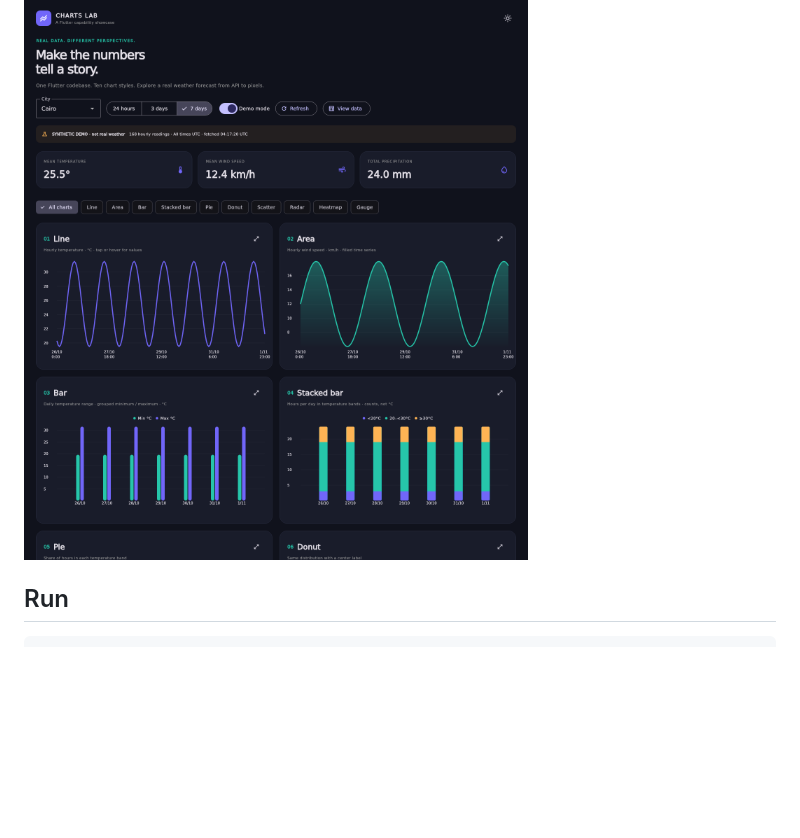
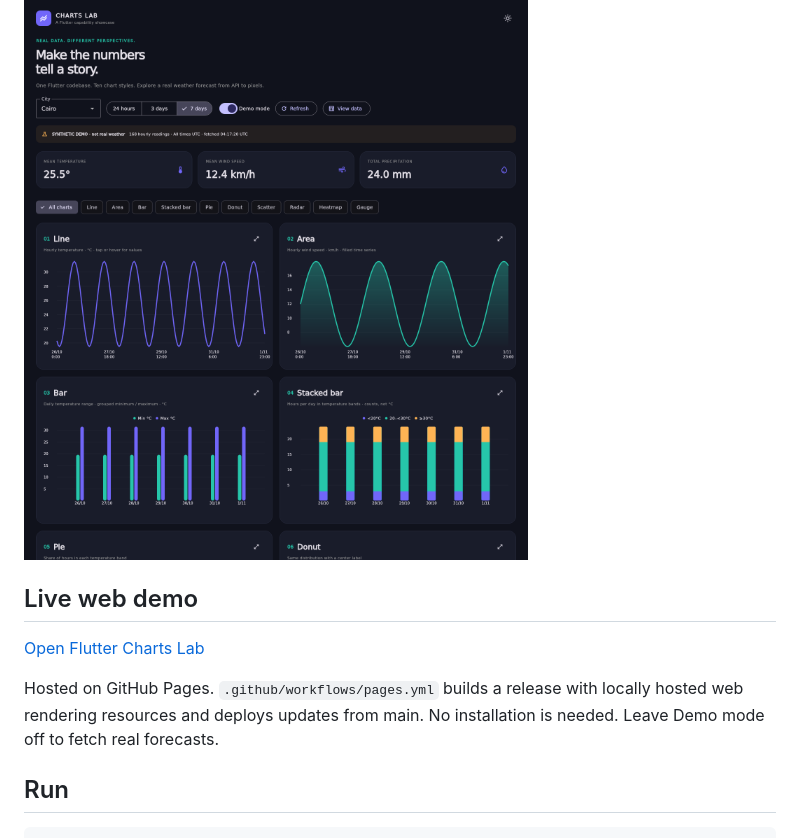
Before and after one commit to asamiiii/flutter-charts-lab, a Markdown page: README.md, the part around the change. Rendered like a GitHub page; blank space fills up the shorter version.

Commit message:
Document live GitHub Pages demo

```diff
--- a/README.md
+++ b/README.md
@@ -3,6 +3,12 @@
 A working Flutter dashboard for demonstrating chart capabilities to stakeholders. Ten chart views consume the same typed weather data. Mobile, tablet and web layouts; dark/light themes; four cities; 24-hour, 3-day and 7-day ranges.
 
 ![Actual Flutter render, synthetic demo mode](docs/dashboard.png)
+
+## Live web demo
+
+[Open Flutter Charts Lab](https://asamiiii.github.io/flutter-charts-lab/)
+
+Hosted on GitHub Pages. `.github/workflows/pages.yml` builds a release with locally hosted web rendering resources and deploys updates from main. No installation is needed. Leave Demo mode off to fetch real forecasts.
 
 ## Run
 
```
